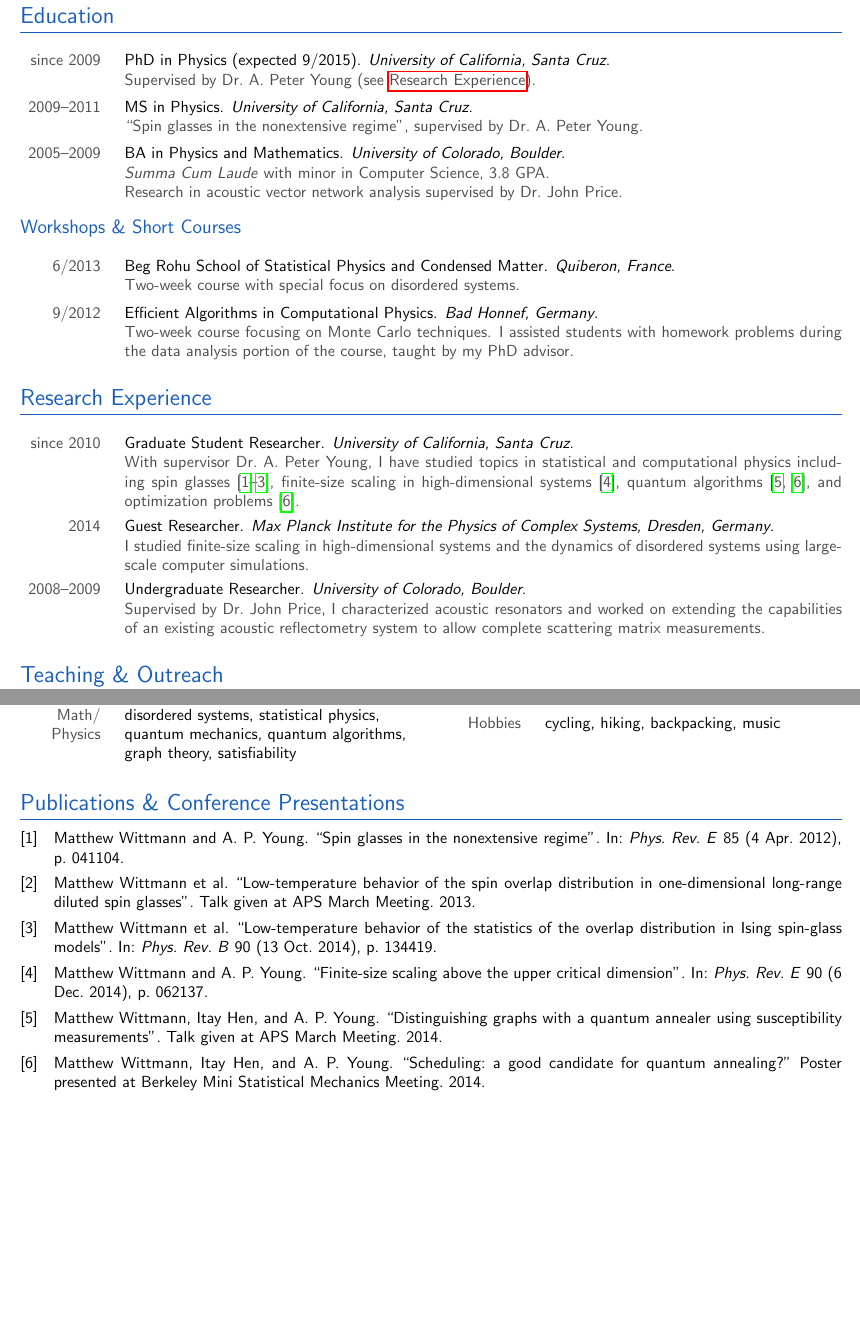
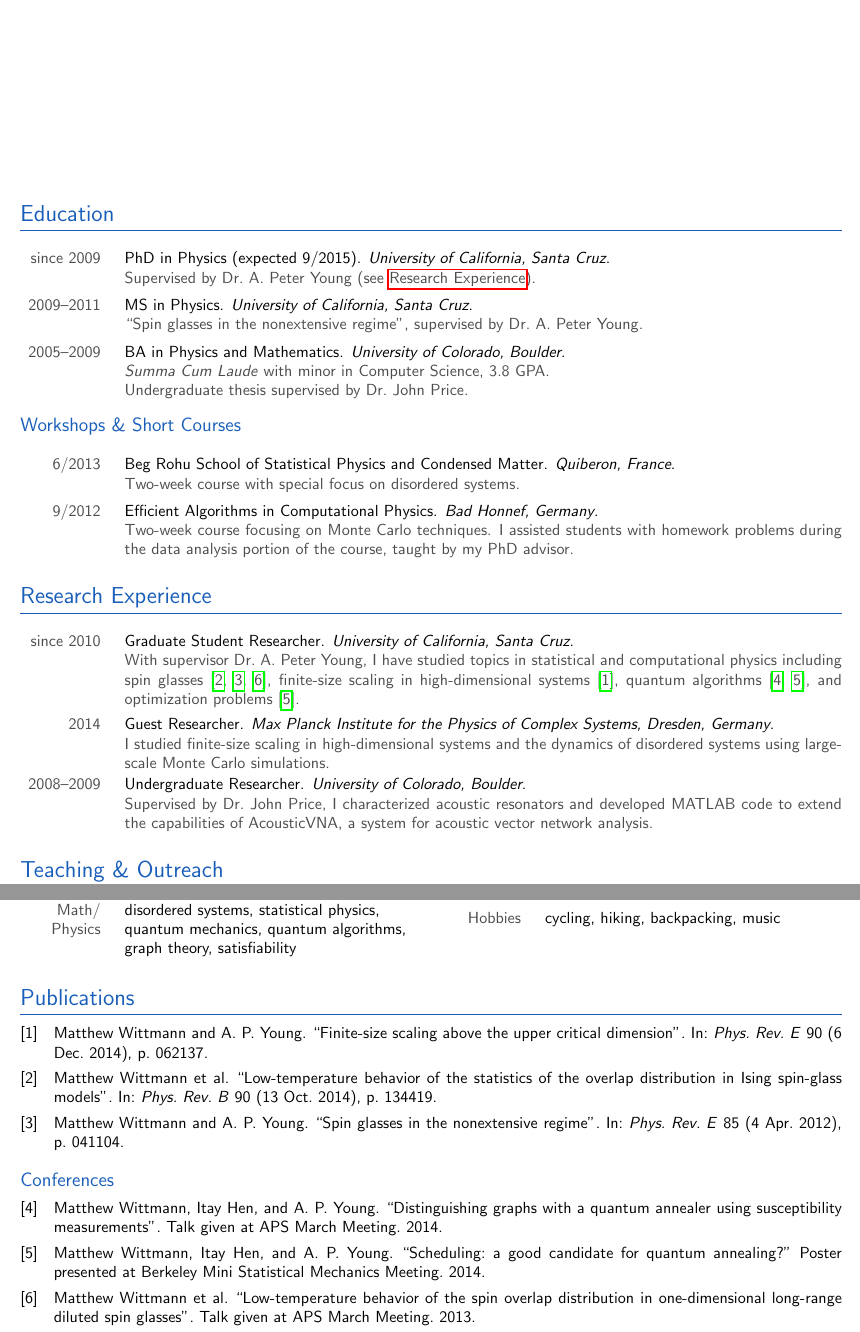
Before and after one commit to mcwitt/CV, a LaTeX CV (resume.tex, which reads cv.cls): two parts of pages 1 and 2 of 2, joined at a grey line, cut so that both start at the same text, the shorter picture padded with empty space. Compiled offline with pdfLaTeX.

Commit message:
Separate papers and talks.

```diff
--- a/cv.cls
+++ b/cv.cls
@@ -36,13 +36,6 @@
 
 %% Load additional packages
 \RequirePackage{array}
-\RequirePackage[
-    style=numeric-comp,
-    %sorting=ydnt,
-    sorting=none,
-    doi=false,
-    url=false
-  ]{biblatex}
 \RequirePackage{xcolor}
 \RequirePackage[cm]{fullpage}
 \RequirePackage{graphicx}
--- a/resume.tex
+++ b/resume.tex
@@ -1,4 +1,13 @@
 \documentclass{cv}
+
+\usepackage[
+    style=numeric-comp,
+    sortcites=false,
+    sorting=ydnt,
+    defernumbers=true,
+    doi=false,
+    url=false
+  ]{biblatex}
 
 \bibliography{refs}
 
@@ -35,7 +45,7 @@
     {BA in Physics and Mathematics}
     {University of Colorado, Boulder}
     {\textit{Summa Cum Laude} with minor in Computer Science, 3.8 GPA. \\
-     Research in acoustic vector network analysis supervised by \John.}
+     Undergraduate thesis supervised by \John.}
 \end{cvjobs}
 
 \subsection{Workshops \& Short Courses}
@@ -62,7 +72,7 @@
     {University of California, Santa Cruz}
     {With supervisor \Peter, I have studied topics in statistical and
      computational physics including
-     spin glasses~\cite{wittmann2012spin, wittmann2013low, wittmann2014low},
+     spin glasses~\cite{wittmann2014low,wittmann2012spin,wittmann2013low},
      finite-size scaling in high-dimensional systems~\cite{wittmann2014finite},
      quantum algorithms~\cite{wittmann2014distinguishing,wittmann2014scheduling},
      and optimization problems~\cite{wittmann2014scheduling}.}
@@ -70,13 +80,13 @@
     {Guest Researcher}
     {Max Planck Institute for the Physics of Complex Systems, Dresden, Germany}
     {I studied finite-size scaling in high-dimensional systems and the
-     dynamics of disordered systems using large-scale computer simulations.}
+     dynamics of disordered systems using large-scale Monte Carlo simulations.}
   \cvjob{2008}{2009}
     {Undergraduate Researcher}
     {University of Colorado, Boulder}
-    {Supervised by \John{}, I characterized acoustic resonators and worked on
-     extending the capabilities of an existing acoustic reflectometry system to
-     allow complete scattering matrix measurements.}
+    {Supervised by \John{}, I characterized acoustic resonators and developed
+     MATLAB code to extend the capabilities of AcousticVNA, a system for acoustic
+     vector network analysis.}
 \end{cvjobs}
 
 \section{Teaching \& Outreach}
@@ -137,6 +147,7 @@
 \end{cvskills}
 \end{tabularx}
 
-\printbibliography[title={Publications \& Conference Presentations}]
+\printbibliography[title={Publications},type=article]
+\printbibliography[title={Conferences},type=unpublished,heading=subbibliography]
 
 \end{document}
```
Also changed, not shown: resume.tex (1 more changed lines), 1 other file.
